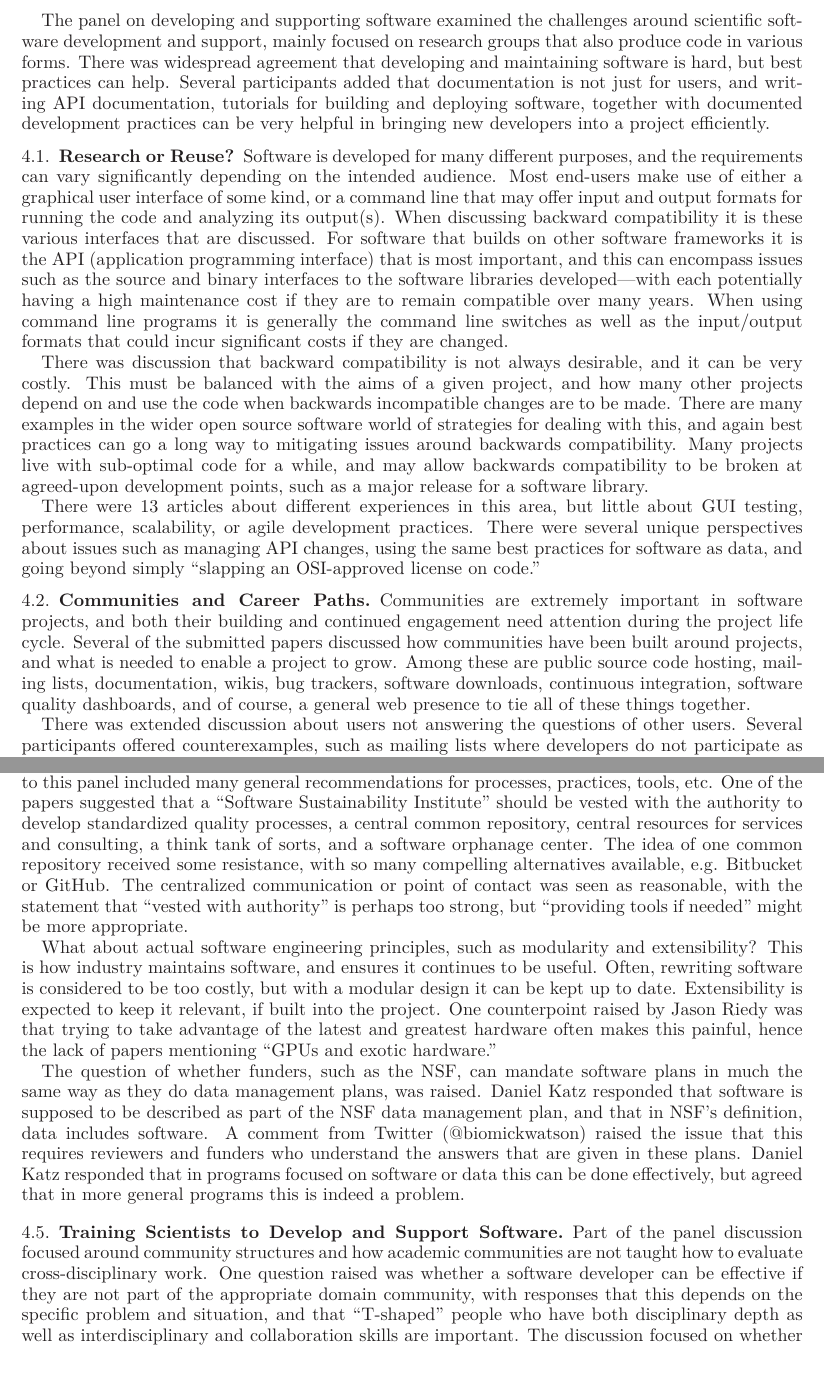
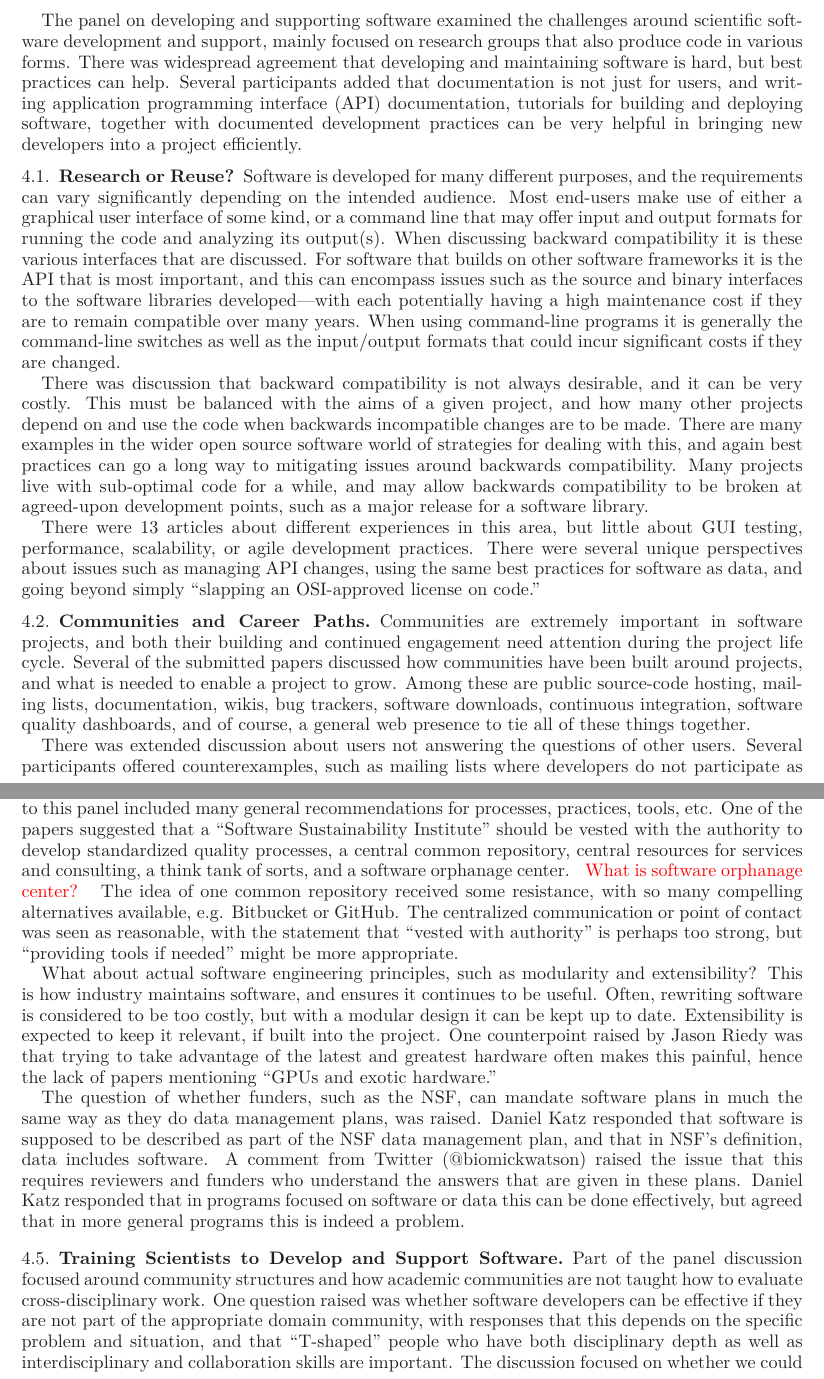
Before and after one commit to WSSSPE/meetings, a LaTeX paper (WSSSPE1_report/WSSSPE1_summary_report.tex): two parts of pages 5 and 6 of 30, joined at a grey line, cut so that both start at the same text. Compiled offline with LaTeX, dvips and Ghostscript.

Commit message:
Section 4: Minor changes.

```diff
--- a/WSSSPE1_report/WSSSPE1_summary_report.tex
+++ b/WSSSPE1_report/WSSSPE1_summary_report.tex
@@ -491,7 +491,7 @@ around scientific software development and support, mainly focused on research
 groups that also produce code in various forms. There was widespread agreement
 that developing and maintaining software is hard, but best practices can help.
 Several participants added that documentation is not just for users, and writing
-API documentation, tutorials for building and deploying software, together with
+application programming interface (API) documentation, tutorials for building and deploying software, together with
 documented development practices can be very helpful in bringing  new developers
 into a project efficiently.
 
@@ -503,11 +503,11 @@ of either a graphical user interface of some kind, or a command line that may
 offer input and output formats for running the code and analyzing its output(s).
 When discussing backward compatibility it is these various interfaces that are
 discussed. For software that builds on other software frameworks it is the
-API (application programming interface) that is most important, and this can
+API that is most important, and this can
 encompass issues such as the source and binary interfaces to the software
 libraries developed---with each potentially having a high maintenance cost if
-they are to remain compatible over many years. When using command line programs
-it is generally the command line switches as well as the input/output formats
+they are to remain compatible over many years. When using command-line programs
+it is generally the command-line switches as well as the input/output formats
 that could incur significant costs if they are changed.
 
 There was discussion that backward compatibility is not always desirable, and it
@@ -531,8 +531,8 @@ simply ``slapping an OSI-approved license on code.''
 Communities are extremely important in software projects, and both their
 building and continued engagement need attention during the project life cycle.
 Several of the submitted papers discussed how communities have been built around
-projects, and what is needed to enable a project to grow. Among these are public
-source code hosting, mailing lists, documentation, wikis, bug trackers, software
+projects, and what is needed to enable a project to grow. Among these are
+public source-code hosting, mailing lists, documentation, wikis, bug trackers, software
 downloads, continuous integration, software quality dashboards, and of course,
 a general web presence to tie all of these things together.
 
@@ -586,7 +586,7 @@ recommendations for processes, practices, tools, etc. One of the papers
 suggested that a ``Software Sustainability Institute'' should be vested with
 the authority to develop standardized quality processes, a central common
 repository, central resources for services and consulting, a think tank of
-sorts, and a software orphanage center. The idea of one common repository received
+sorts, and a software orphanage center. \note{What is software orphanage center?} The idea of one common repository received
 some resistance, with so many compelling alternatives available, e.g. Bitbucket or
 GitHub. The centralized communication or point of contact was seen as
 reasonable, with the statement that ``vested with authority'' is perhaps too strong,
@@ -613,7 +613,7 @@ agreed that in more general programs this is indeed a problem.
 
 \subsection{Training Scientists to Develop and Support Software}
 Part of the panel discussion focused around community structures and how academic communities are not taught how to evaluate cross-disciplinary work.
-One question raised was whether a software developer can be effective if they are not part
+One question raised was whether software developers can be effective if they are not part
 of the appropriate domain community, with responses that this depends on the
 specific problem and situation, and that ``T-shaped'' people who have both disciplinary depth as well as interdisciplinary and collaboration skills are important.
 The discussion focused on  whether we could teach software developers and domain scientists to
```
